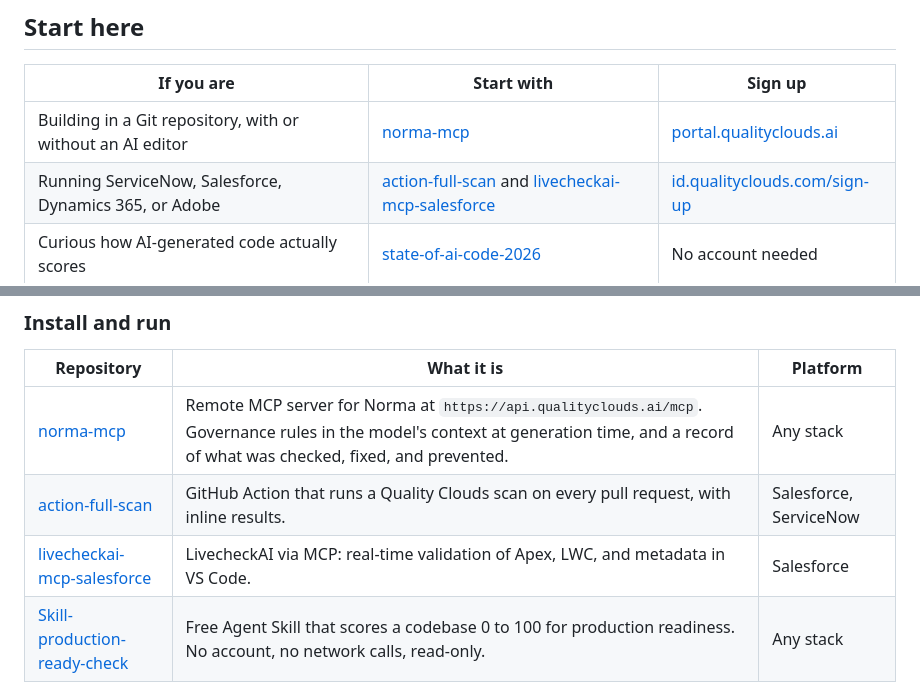
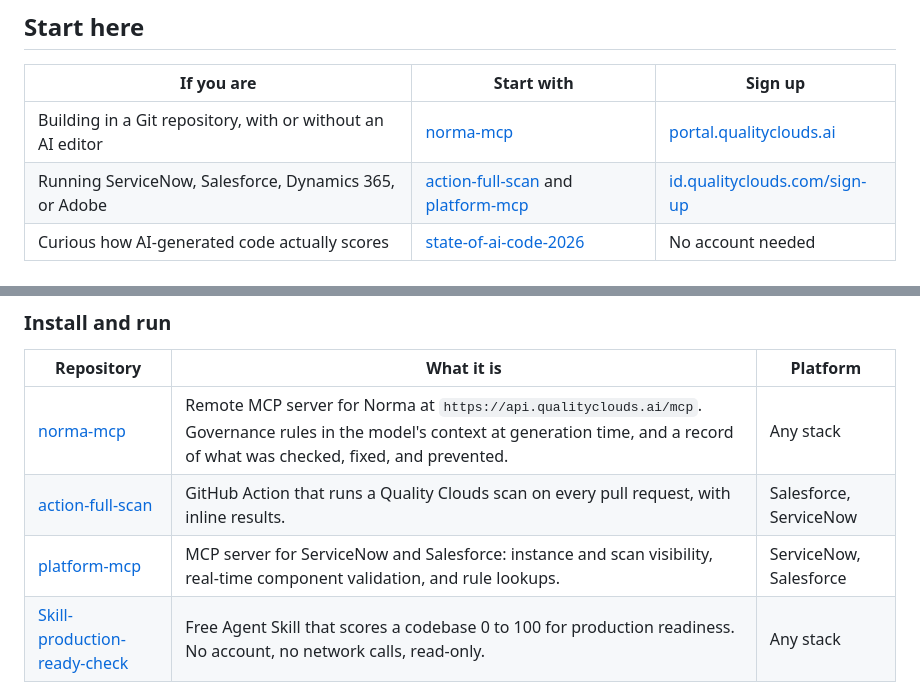
Before and after one commit to qualityclouds/qualityclouds, a Markdown page: README.md, 2 parts joined by grey strips. Rendered like a GitHub page.

Commit message:
Update links: livecheckai-mcp-salesforce renamed to platform-mcp

```diff
--- a/README.md
+++ b/README.md
@@ -22,7 +22,7 @@ Two product lines, two different problems.
 | If you are | Start with | Sign up |
 |---|---|---|
 | Building in a Git repository, with or without an AI editor | [norma-mcp](https://github.com/qualityclouds/norma-mcp) | [portal.qualityclouds.ai](https://portal.qualityclouds.ai?utm_source=github&utm_medium=readme&utm_campaign=qualityclouds) |
-| Running ServiceNow, Salesforce, Dynamics 365, or Adobe | [action-full-scan](https://github.com/qualityclouds/action-full-scan) and [livecheckai-mcp-salesforce](https://github.com/qualityclouds/livecheckai-mcp-salesforce) | [id.qualityclouds.com/sign-up](https://id.qualityclouds.com/sign-up) |
+| Running ServiceNow, Salesforce, Dynamics 365, or Adobe | [action-full-scan](https://github.com/qualityclouds/action-full-scan) and [platform-mcp](https://github.com/qualityclouds/platform-mcp) | [id.qualityclouds.com/sign-up](https://id.qualityclouds.com/sign-up) |
 | Curious how AI-generated code actually scores | [state-of-ai-code-2026](https://github.com/qualityclouds/state-of-ai-code-2026) | No account needed |
 
 ## Everything we publish
@@ -33,7 +33,7 @@ Two product lines, two different problems.
 |---|---|---|
 | [norma-mcp](https://github.com/qualityclouds/norma-mcp) | Remote MCP server for Norma at `https://api.qualityclouds.ai/mcp`. Governance rules in the model's context at generation time, and a record of what was checked, fixed, and prevented. | Any stack |
 | [action-full-scan](https://github.com/qualityclouds/action-full-scan) | GitHub Action that runs a Quality Clouds scan on every pull request, with inline results. | Salesforce, ServiceNow |
-| [livecheckai-mcp-salesforce](https://github.com/qualityclouds/livecheckai-mcp-salesforce) | LivecheckAI via MCP: real-time validation of Apex, LWC, and metadata in VS Code. | Salesforce |
+| [platform-mcp](https://github.com/qualityclouds/platform-mcp) | MCP server for ServiceNow and Salesforce: instance and scan visibility, real-time component validation, and rule lookups. | ServiceNow, Salesforce |
 | [Skill-production-ready-check](https://github.com/qualityclouds/Skill-production-ready-check) | Free Agent Skill that scores a codebase 0 to 100 for production readiness. No account, no network calls, read-only. | Any stack |
 
 ### Data and research
```
